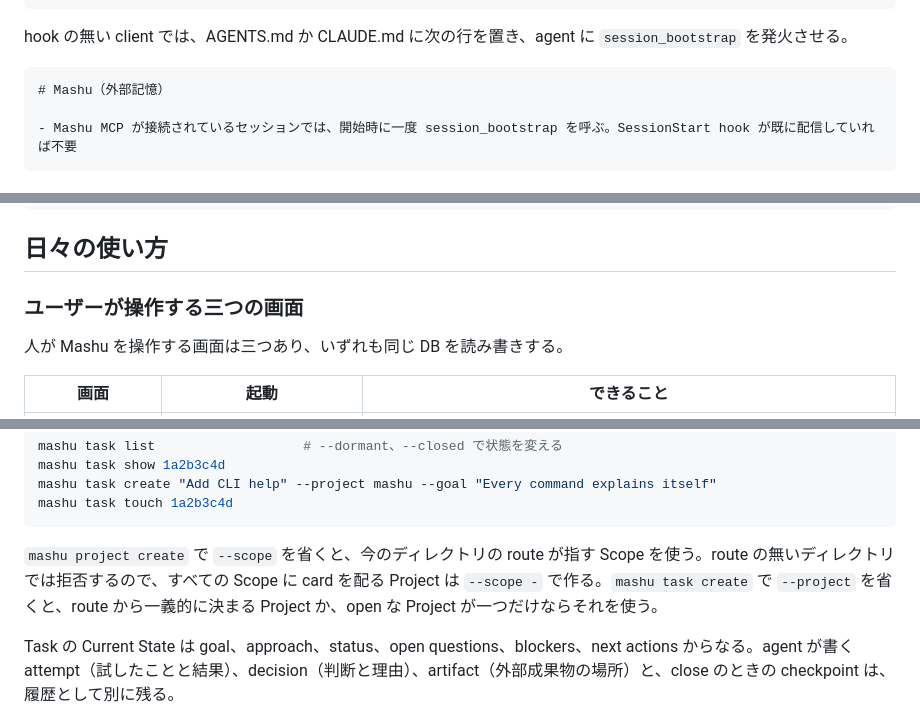
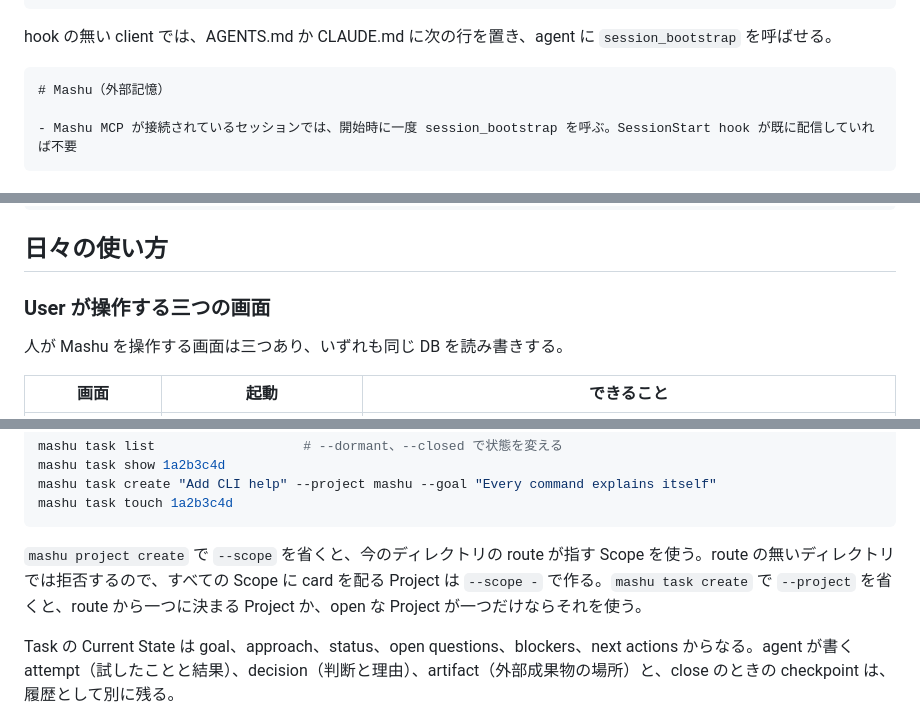
Before and after one commit to unknowns53/mashu, a Markdown page: README.md, 3 parts joined by grey strips. Drawn GitHub-style.

```diff
--- a/README.md
+++ b/README.md
@@ -121,7 +121,7 @@ agent の名前は `serve` の `--agent` か、環境変数 `MASHU_AGENT` で指
 }
 ~~~
 
-hook の無い client では、AGENTS.md か CLAUDE.md に次の行を置き、agent に `session_bootstrap` を発火させる。
+hook の無い client では、AGENTS.md か CLAUDE.md に次の行を置き、agent に `session_bootstrap` を呼ばせる。
 
 ~~~markdown
 # Mashu（外部記憶）
@@ -160,7 +160,7 @@ remote-shell command \b(cluster-wrapper|scheduler-cmd)\b
 
 ## 日々の使い方
 
-### ユーザーが操作する三つの画面
+### User が操作する三つの画面
 
 人が Mashu を操作する画面は三つあり、いずれも同じ DB を読み書きする。
 
@@ -363,7 +363,7 @@ mashu task create "Add CLI help" --project mashu --goal "Every command explains
 mashu task touch 1a2b3c4d
 ~~~
 
-`mashu project create` で `--scope` を省くと、今のディレクトリの route が指す Scope を使う。route の無いディレクトリでは拒否するので、すべての Scope に card を配る Project は `--scope -` で作る。`mashu task create` で `--project` を省くと、route から一義的に決まる Project か、open な Project が一つだけならそれを使う。
+`mashu project create` で `--scope` を省くと、今のディレクトリの route が指す Scope を使う。route の無いディレクトリでは拒否するので、すべての Scope に card を配る Project は `--scope -` で作る。`mashu task create` で `--project` を省くと、route から一つに決まる Project か、open な Project が一つだけならそれを使う。
 
 Task の Current State は goal、approach、status、open questions、blockers、next actions からなる。agent が書く attempt（試したことと結果）、decision（判断と理由）、artifact（外部成果物の場所）と、close のときの checkpoint は、履歴として別に残る。
 
```
Also changed, not shown: other parts of README.md (+9 -11 lines).
